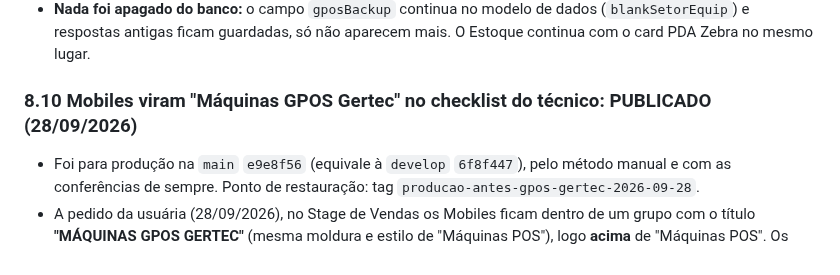
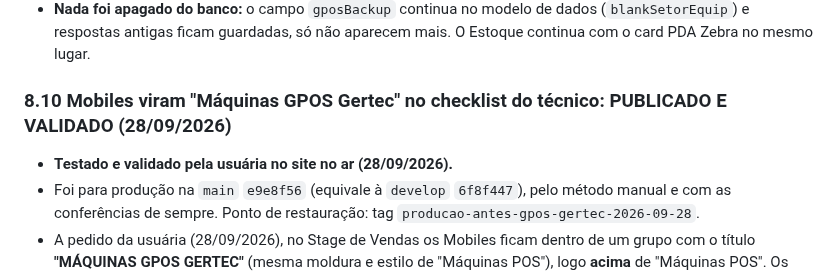
Before and after one commit to alliedit-preventivas/checklist-alliedit, a Markdown page: RESUMO-AJUSTES.md, the part around the change. Drawn GitHub-style.

Commit message:
Resumo: grupo Máquinas GPOS Gertec validado em produção
Co-Authored-By: Claude Opus 5.5 <noreply@anthropic.com>

```diff
--- a/RESUMO-AJUSTES.md
+++ b/RESUMO-AJUSTES.md
@@ -282,7 +282,8 @@ Quando o técnico corrige o último campo obrigatório que faltava, aparece a ja
 - A pedido da usuária (28/09/2026): esse equipamento não existe nas lojas, então o card **GPOS Backup** saiu da Gerência no formulário do técnico. Também saiu da lista de pendências (deixou de ser obrigatório), do alerta "GPOS Backup não existe" (Alertas do Painel com login e Ranking Incidentes do link da gestão) e do PDF.
 - **Nada foi apagado do banco:** o campo `gposBackup` continua no modelo de dados (`blankSetorEquip`) e respostas antigas ficam guardadas, só não aparecem mais. O Estoque continua com o card PDA Zebra no mesmo lugar.
 
-### 8.10 Mobiles viram "Máquinas GPOS Gertec" no checklist do técnico: PUBLICADO (28/09/2026)
+### 8.10 Mobiles viram "Máquinas GPOS Gertec" no checklist do técnico: PUBLICADO E VALIDADO (28/09/2026)
+- **Testado e validado pela usuária no site no ar (28/09/2026).**
 - Foi para produção na `main` `e9e8f56` (equivale à `develop` `6f8f447`), pelo método manual e com as conferências de sempre. Ponto de restauração: tag `producao-antes-gpos-gertec-2026-09-28`.
 - A pedido da usuária (28/09/2026), no Stage de Vendas os Mobiles ficam dentro de um grupo com o título **"MÁQUINAS GPOS GERTEC"** (mesma moldura e estilo de "Máquinas POS"), logo **acima** de "Máquinas POS". Os nomes "Mobile 01", "Mobile 02"... e o botão "+ Adicionar Mobile" continuam; a dica passou a "Até 6 por loja".
 - Cada Mobile ganhou a **foto de exemplo do GPOS Gertec** à esquerda e os campos (Nº Série, IP, Estado de conservação) à direita, igual ao Mercado Pago; a Observação fica embaixo. Foto enviada pela usuária, recortada e reduzida para 240×360 (7 KB, `FOTO_GPOS_GERTEC` / `FOTOS_EXEMPLO.gpos`).
```
